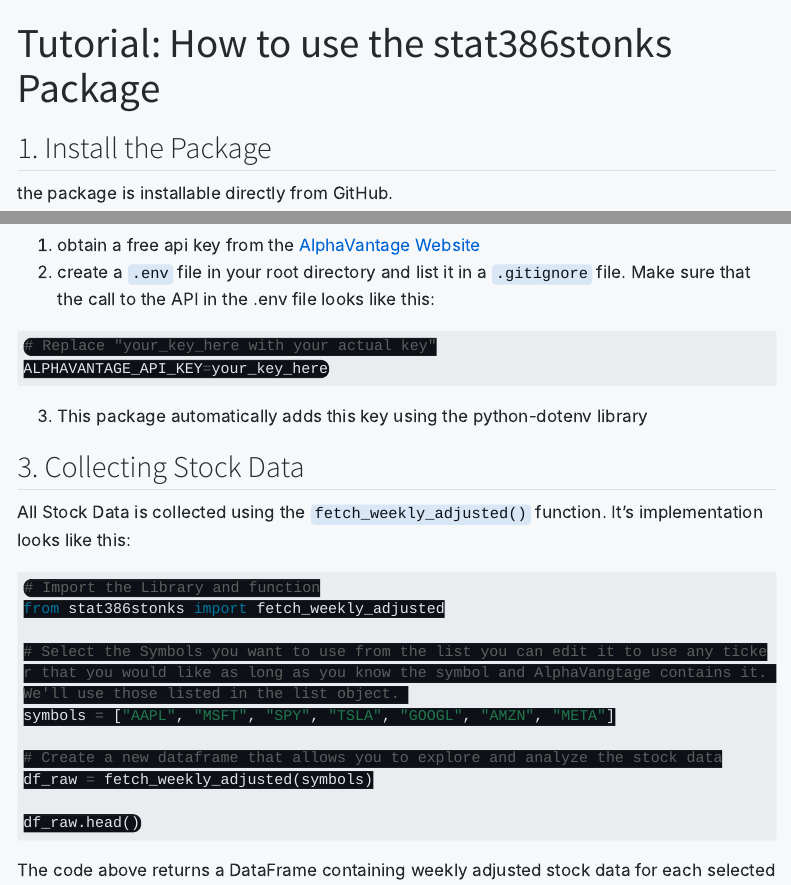
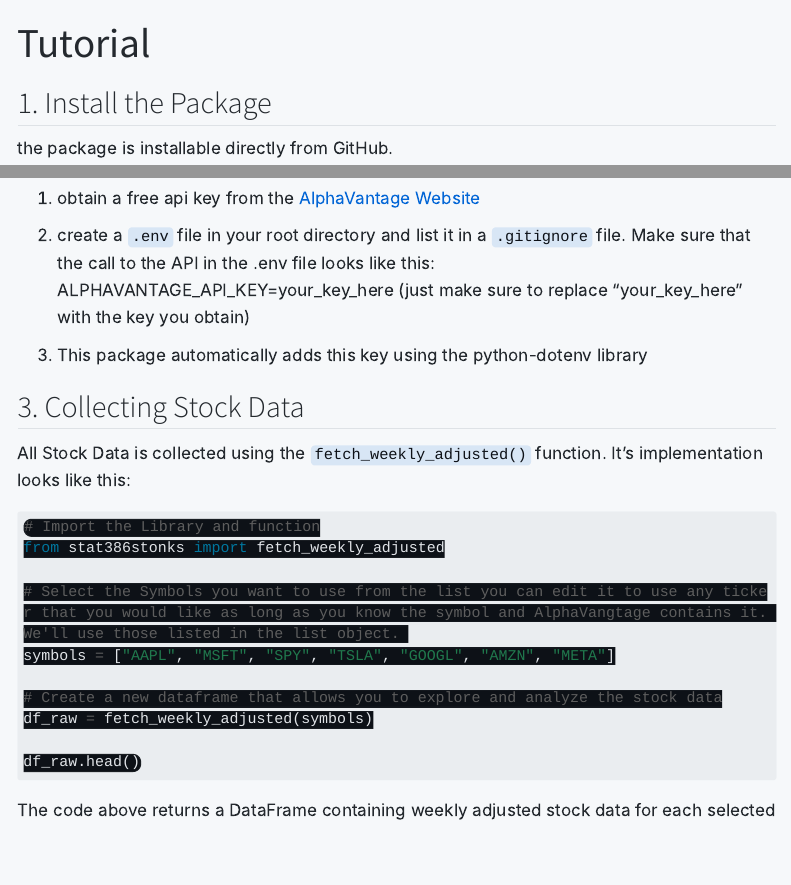
Before and after one commit to chamiltonb8/final_project, a Quarto document (Tutorial.qmd): the page in a window 1100 px wide, from its top, and a second part further down, joined at a grey line. Rendered offline with R 4.5, knitr and Pandoc in place of Quarto, with nearby package versions; some code elsewhere in the file could not run offline; menus at the side of the page are left out; long lines of code are wrapped.

Commit message:
this could be very good

````diff
--- a/Tutorial.qmd
+++ b/Tutorial.qmd
@@ -1,5 +1,5 @@
 ---
-title: "Tutorial: How to use the stat386stonks Package"
+title: "Tutorial"
 engine: python
 execute:
   python: ./.venv/bin/python
@@ -31,13 +31,8 @@ import stat386stonks
 ## 2. API Key setup (required for data collection)
 
 1. obtain a free api key from the [AlphaVantage Website](https://www.alphavantage.co/documentation/)
-2. create a `.env` file in your root directory and list it in a `.gitignore` file. Make sure that the call to the API in the .env file looks like this:
+2. create a `.env` file in your root directory and list it in a `.gitignore` file. Make sure that the call to the API in the .env file looks like this: ALPHAVANTAGE_API_KEY=your_key_here (just make sure to replace "your_key_here" with the key you obtain)
 
-```{python}
-#| eval: false
-# Replace "your_key_here with your actual key"
-ALPHAVANTAGE_API_KEY=your_key_here
-```
 
 3. This package automatically adds this key using the python-dotenv library
 
````
Also changed, not shown: Documentation.qmd (+0 -1 lines), requirements.txt (+1 -0 lines), docs/robots.txt (added), docs/search.json, 6 other files.
